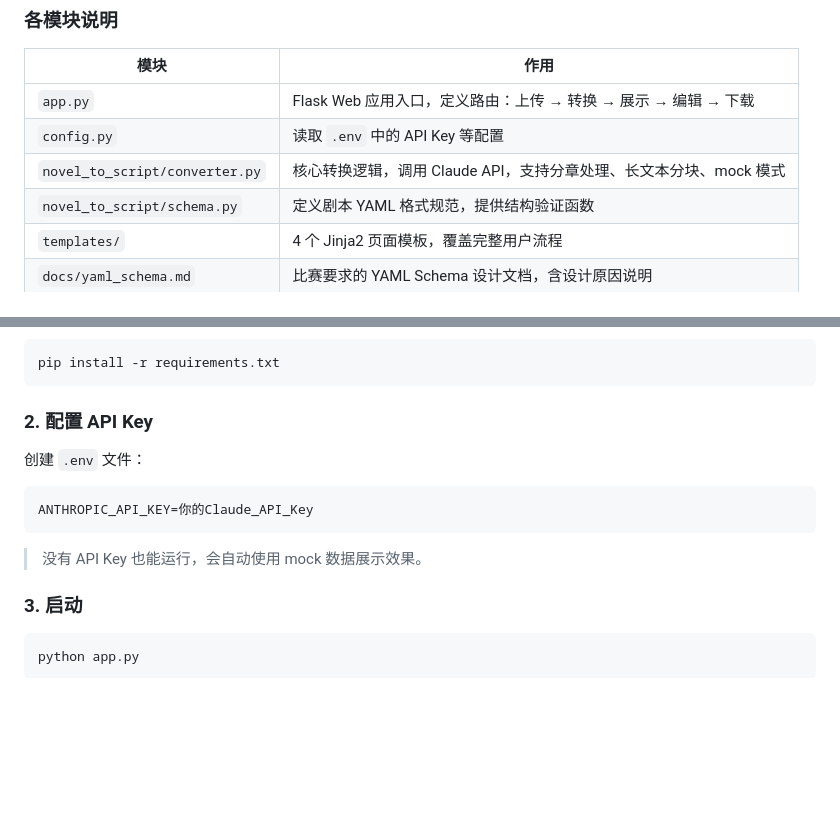
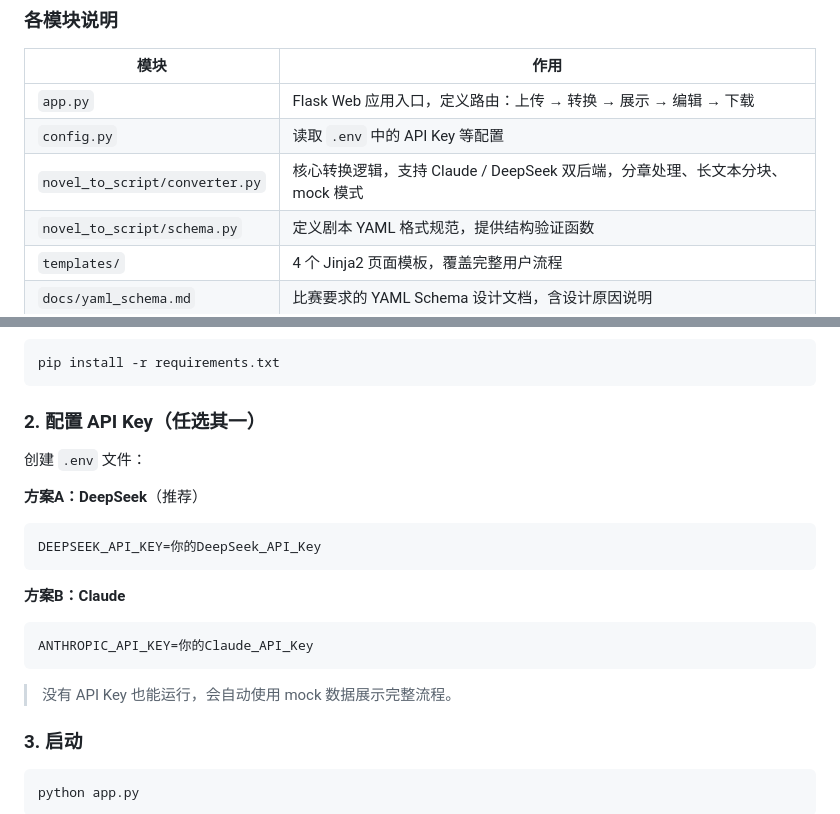
Before and after one commit to goodddGrades/qiniuyun_contest, a Markdown page: README.md, 2 parts joined by grey strips. Rendered like a GitHub page; blank space fills up the shorter version.

Commit message:
docs: 更新 API Key 配置说明，推荐 DeepSeek 并补充双后端支持

````diff
--- a/README.md
+++ b/README.md
@@ -67,7 +67,7 @@ requirements.txt         # 📋 依赖清单
 |------|------|
 | `app.py` | Flask Web 应用入口，定义路由：上传 → 转换 → 展示 → 编辑 → 下载 |
 | `config.py` | 读取 `.env` 中的 API Key 等配置 |
-| `novel_to_script/converter.py` | 核心转换逻辑，调用 Claude API，支持分章处理、长文本分块、mock 模式 |
+| `novel_to_script/converter.py` | 核心转换逻辑，支持 Claude / DeepSeek 双后端，分章处理、长文本分块、mock 模式 |
 | `novel_to_script/schema.py` | 定义剧本 YAML 格式规范，提供结构验证函数 |
 | `templates/` | 4 个 Jinja2 页面模板，覆盖完整用户流程 |
 | `docs/yaml_schema.md` | 比赛要求的 YAML Schema 设计文档，含设计原因说明 |
@@ -82,15 +82,23 @@ requirements.txt         # 📋 依赖清单
 pip install -r requirements.txt
 ```
 
-### 2. 配置 API Key
+### 2. 配置 API Key（任选其一）
 
 创建 `.env` 文件：
+
+**方案A：DeepSeek**（推荐）
+
+```env
+DEEPSEEK_API_KEY=你的DeepSeek_API_Key
+```
+
+**方案B：Claude**
 
 ```env
 ANTHROPIC_API_KEY=你的Claude_API_Key
 ```
 
-> 没有 API Key 也能运行，会自动使用 mock 数据展示效果。
+> 没有 API Key 也能运行，会自动使用 mock 数据展示完整流程。
 
 ### 3. 启动
 
````
